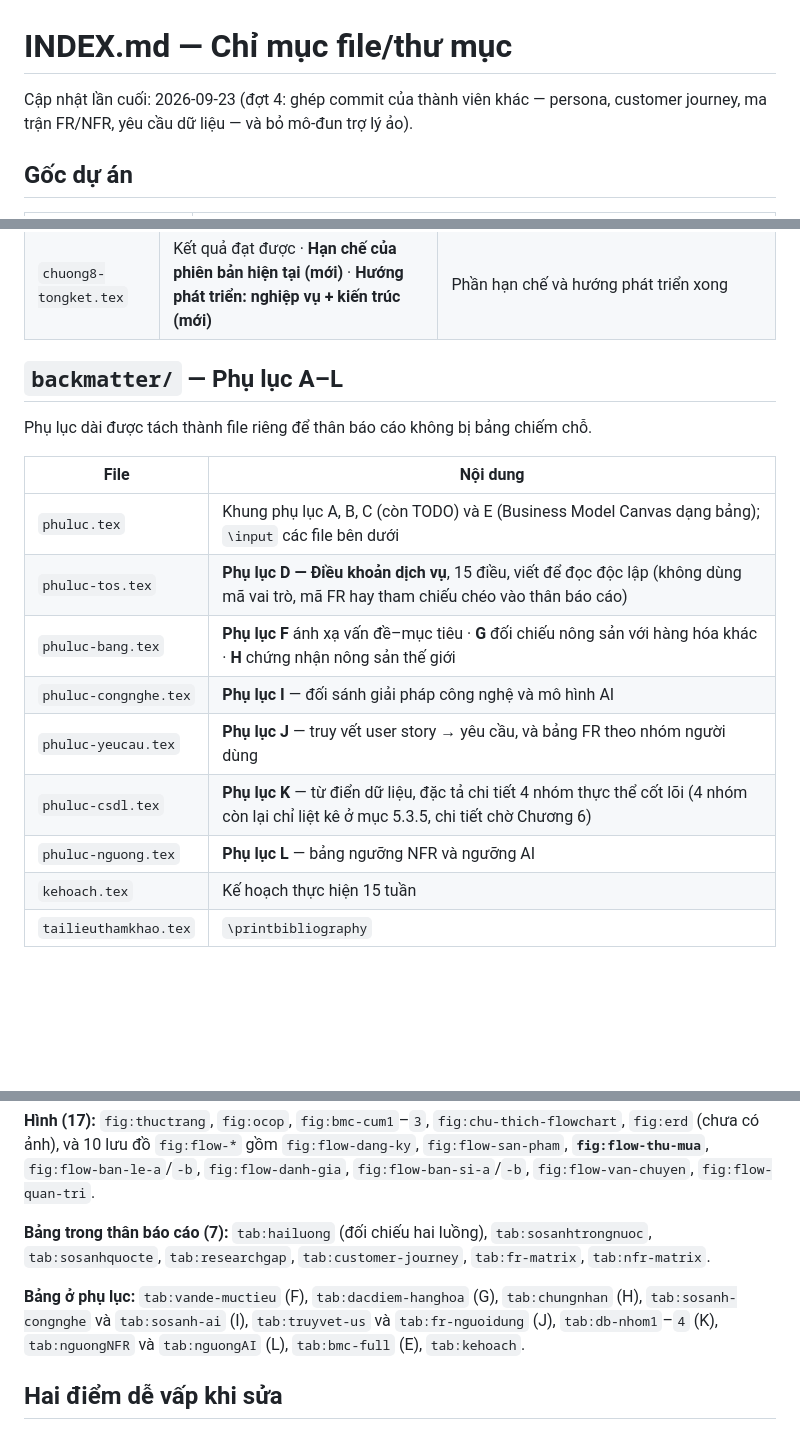
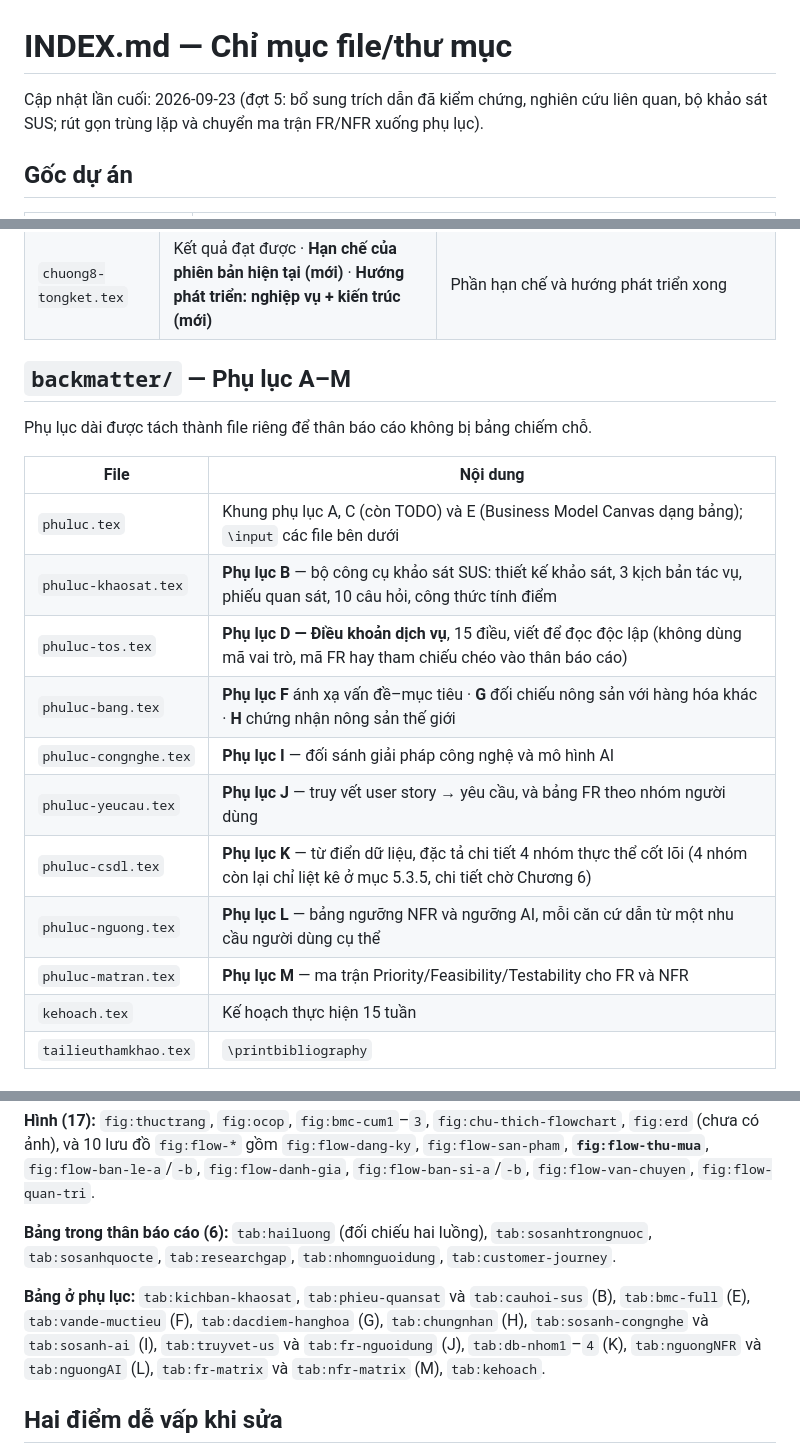
Before and after one commit to NghiaNguyenhk2005/DACN_DATN_26, a Markdown page: INDEX.md, 3 parts joined by grey strips. Rendered like a GitHub page; blank space fills up the shorter version.

Commit message:
Hoàn tất cập nhật INDEX.md sau khi chuyển ma trận xuống phụ lục
Commit trước chỉ cập nhật được số trang do lệnh thay thế nhiều dòng bị shell
làm hỏng. Nay bổ sung đầy đủ: phụ lục A đến M, hai file phuluc-khaosat và
phuluc-matran, và viết lại danh sách nhãn bảng cho đúng chỗ hiện tại của từng
bảng (6 bảng trong thân báo cáo, phần còn lại ở phụ lục B, E đến M).

Co-Authored-By: Claude Opus 5 <noreply@anthropic.com>

```diff
--- a/INDEX.md
+++ b/INDEX.md
@@ -1,7 +1,7 @@
 # INDEX.md — Chỉ mục file/thư mục
 
-Cập nhật lần cuối: 2026-09-23 (đợt 4: ghép commit của thành viên khác — persona,
-customer journey, ma trận FR/NFR, yêu cầu dữ liệu — và bỏ mô-đun trợ lý ảo).
+Cập nhật lần cuối: 2026-09-23 (đợt 5: bổ sung trích dẫn đã kiểm chứng, nghiên cứu
+liên quan, bộ khảo sát SUS; rút gọn trùng lặp và chuyển ma trận FR/NFR xuống phụ lục).
 
 ## Gốc dự án
 
@@ -33,19 +33,21 @@ dùng `biblatex` với `backend=biber`) → `pdflatex` ×2.
 | `chuong7-danhgia.tex` | 7.1 Mục tiêu và phương pháp (5 trụ cột: chức năng, hiệu năng, bảo mật, khả dụng, AI) · 7.2 Chức năng · 7.3 Back-end · 7.4 Front-end · 7.5 AI · 7.6 Kết chương | **Phương pháp và công cụ đã chốt (k6, SUS, Lighthouse); toàn bộ số liệu chờ đo thật sau khi có Ch.6** |
 | `chuong8-tongket.tex` | Kết quả đạt được · **Hạn chế của phiên bản hiện tại (mới)** · **Hướng phát triển: nghiệp vụ + kiến trúc (mới)** | Phần hạn chế và hướng phát triển xong |
 
-## `backmatter/` — Phụ lục A–L
+## `backmatter/` — Phụ lục A–M
 
 Phụ lục dài được tách thành file riêng để thân báo cáo không bị bảng chiếm chỗ.
 
 | File | Nội dung |
 |---|---|
-| `phuluc.tex` | Khung phụ lục A, B, C (còn TODO) và E (Business Model Canvas dạng bảng); `\input` các file bên dưới |
+| `phuluc.tex` | Khung phụ lục A, C (còn TODO) và E (Business Model Canvas dạng bảng); `\input` các file bên dưới |
+| `phuluc-khaosat.tex` | **Phụ lục B** — bộ công cụ khảo sát SUS: thiết kế khảo sát, 3 kịch bản tác vụ, phiếu quan sát, 10 câu hỏi, công thức tính điểm |
 | `phuluc-tos.tex` | **Phụ lục D — Điều khoản dịch vụ**, 15 điều, viết để đọc độc lập (không dùng mã vai trò, mã FR hay tham chiếu chéo vào thân báo cáo) |
 | `phuluc-bang.tex` | **Phụ lục F** ánh xạ vấn đề–mục tiêu · **G** đối chiếu nông sản với hàng hóa khác · **H** chứng nhận nông sản thế giới |
 | `phuluc-congnghe.tex` | **Phụ lục I** — đối sánh giải pháp công nghệ và mô hình AI |
 | `phuluc-yeucau.tex` | **Phụ lục J** — truy vết user story → yêu cầu, và bảng FR theo nhóm người dùng |
 | `phuluc-csdl.tex` | **Phụ lục K** — từ điển dữ liệu, đặc tả chi tiết 4 nhóm thực thể cốt lõi (4 nhóm còn lại chỉ liệt kê ở mục 5.3.5, chi tiết chờ Chương 6) |
-| `phuluc-nguong.tex` | **Phụ lục L** — bảng ngưỡng NFR và ngưỡng AI |
+| `phuluc-nguong.tex` | **Phụ lục L** — bảng ngưỡng NFR và ngưỡng AI, mỗi căn cứ dẫn từ một nhu cầu người dùng cụ thể |
+| `phuluc-matran.tex` | **Phụ lục M** — ma trận Priority/Feasibility/Testability cho FR và NFR |
 | `kehoach.tex` | Kế hoạch thực hiện 15 tuần |
 | `tailieuthamkhao.tex` | `\printbibliography` |
 
@@ -106,14 +108,16 @@ gồm `fig:flow-dang-ky`, `fig:flow-san-pham`, **`fig:flow-thu-mua`**,
 `fig:flow-ban-le-a`/`-b`, `fig:flow-danh-gia`, `fig:flow-ban-si-a`/`-b`,
 `fig:flow-van-chuyen`, `fig:flow-quan-tri`.
 
-**Bảng trong thân báo cáo (7):** `tab:hailuong` (đối chiếu hai luồng),
+**Bảng trong thân báo cáo (6):** `tab:hailuong` (đối chiếu hai luồng),
 `tab:sosanhtrongnuoc`, `tab:sosanhquocte`, `tab:researchgap`,
-`tab:customer-journey`, `tab:fr-matrix`, `tab:nfr-matrix`.
+`tab:nhomnguoidung`, `tab:customer-journey`.
 
-**Bảng ở phụ lục:** `tab:vande-muctieu` (F), `tab:dacdiem-hanghoa` (G),
-`tab:chungnhan` (H), `tab:sosanh-congnghe` và `tab:sosanh-ai` (I),
-`tab:truyvet-us` và `tab:fr-nguoidung` (J), `tab:db-nhom1`–`4` (K),
-`tab:nguongNFR` và `tab:nguongAI` (L), `tab:bmc-full` (E), `tab:kehoach`.
+**Bảng ở phụ lục:** `tab:kichban-khaosat`, `tab:phieu-quansat` và
+`tab:cauhoi-sus` (B), `tab:bmc-full` (E), `tab:vande-muctieu` (F),
+`tab:dacdiem-hanghoa` (G), `tab:chungnhan` (H), `tab:sosanh-congnghe` và
+`tab:sosanh-ai` (I), `tab:truyvet-us` và `tab:fr-nguoidung` (J),
+`tab:db-nhom1`–`4` (K), `tab:nguongNFR` và `tab:nguongAI` (L),
+`tab:fr-matrix` và `tab:nfr-matrix` (M), `tab:kehoach`.
 
 ## Hai điểm dễ vấp khi sửa
 
```
Also changed, not shown: other parts of INDEX.md (+1 -1 lines).
